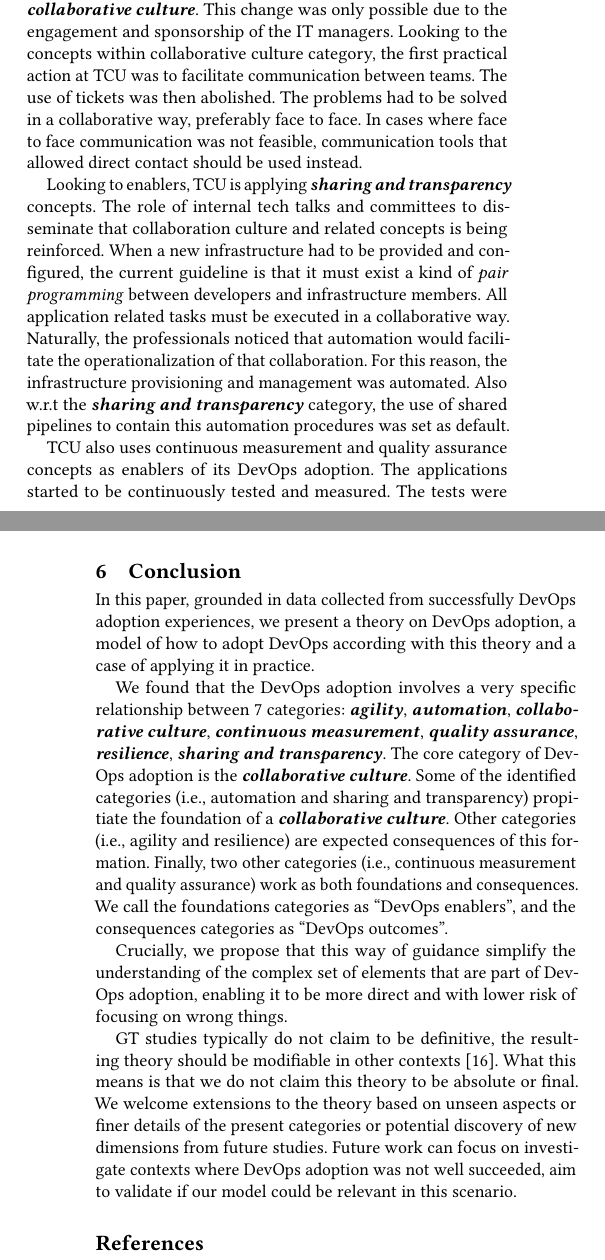
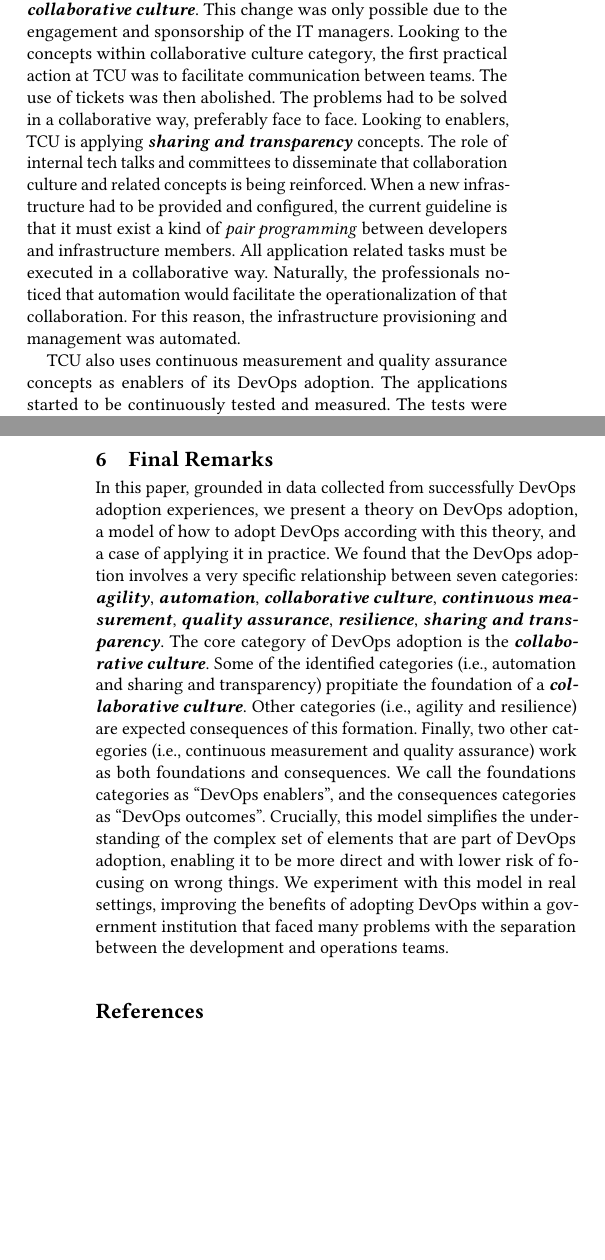
Before and after one commit to wweellddeerr/devops-esem, a LaTeX paper (main.tex, which reads application.tex, conclusion.tex): two parts of the columns of pages 8 and 10 of 10, joined at a grey line, cut so that both start at the same text, the shorter picture padded with empty space. Compiled offline with pdfLaTeX.

Commit message:
versao candidata a submissao

```diff
--- a/application.tex
+++ b/application.tex
@@ -47,9 +47,9 @@ change was only possible due to the engagement and sponsorship of the IT
 managers. Looking to the concepts within collaborative culture category, the first practical
 action at TCU was to facilitate communication between teams. The use of tickets
 was then abolished. The problems had to be solved in a collaborative way, preferably
-face to face. In cases where face to face communication was not feasible,
-communication tools that allowed direct contact should be used instead.
-
+face to face.
+%In cases where face to face communication was not feasible,
+%communication tools that allowed direct contact should be used instead.
 Looking to enablers, TCU is applying \cat{sharing and transparency} concepts.
 The role of internal tech talks and committees to disseminate that collaboration
 culture and related concepts is being reinforced.
@@ -58,8 +58,10 @@ that it must exist a kind of \emph{pair programming} between developers and infr
 members. All application related tasks must be executed in a collaborative
 way. Naturally, the professionals noticed that automation would facilitate the
 operationalization of that collaboration. For this reason, the infrastructure provisioning
-and management was automated. Also w.r.t  the \cat{sharing and transparency} category,
-the use of shared pipelines to contain this automation procedures was set as default.
+and management was automated.
+
+%Also w.r.t  the \cat{sharing and transparency} category,
+%the use of shared pipelines to contain this automation procedures was set as default.
 
 TCU also uses continuous measurement and quality assurance concepts as
 enablers of its DevOps adoption. The applications started to be continuously
--- a/conclusion.tex
+++ b/conclusion.tex
@@ -1,11 +1,10 @@
-\section{Conclusion} \label{sec:conclusion}
+\section{Final Remarks} \label{sec:conclusion}
 
 In this paper, grounded in data collected from successfully DevOps adoption
 experiences, we present a theory on DevOps adoption, a model of how to adopt
-DevOps according with this theory and a case of applying it in practice.
-
+DevOps according with this theory, and a case of applying it in practice.
 We found that the DevOps adoption involves a very specific relationship between
-7 categories: \cat{agility}, \cat{automation}, \cc, \cat{continuous
+seven categories: \cat{agility}, \cat{automation}, \cc, \cat{continuous
 measurement}, \cat{quality assurance}, \cat{resilience}, \cat{sharing and transparency}.
 The core category of DevOps adoption is the \cc. Some of the
 identified categories (i.e., automation and sharing and transparency) propitiate
@@ -14,15 +13,9 @@ the foundation of a \cc. Other categories
 Finally, two other categories (i.e., continuous measurement and quality
 assurance) work as both foundations and consequences. We call the foundations
 categories as ``DevOps enablers'', and the consequences categories as ``DevOps outcomes''.
-
-Crucially, we propose that this way of guidance simplify the understanding of the
+Crucially, this model simplifies the understanding of the
 complex set of elements that are part of DevOps adoption, enabling it to be
-more direct and with lower risk of focusing on wrong things.
-
-GT studies typically do not claim to be definitive, the resulting theory should
-be modifiable in other contexts \cite{hoda2012developing}. What this means is that we do not claim
-this theory to be absolute or final. We welcome extensions to the theory based
-on unseen aspects or finer details of the present categories or potential discovery
-of new dimensions from future studies. Future work can focus on investigate contexts
-where DevOps adoption was not well succeeded, aim to validate if our model could be
-relevant in this scenario.
+more direct and with lower risk of focusing on wrong things. We experiment with
+this model in real settings, improving the benefits of adopting DevOps
+within a government institution that faced many problems with the separation between the
+development and operations teams.
```
Also changed, not shown: main.tex (+2 -0 lines), application.tex (7 more changed lines).
